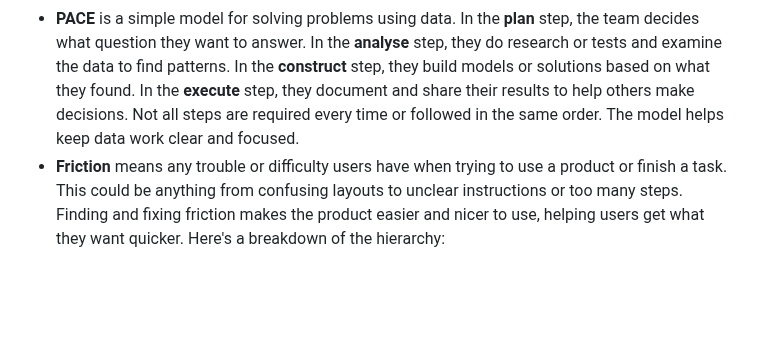
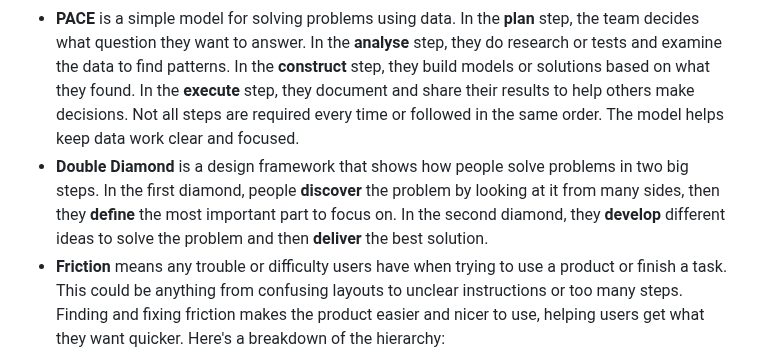
Before and after one commit to x-square/analytics, a Markdown page: 23-11-psychology-ux.md, the part around the change. GitHub-like rendering; blank space fills up the shorter version.

Commit message:
2023 Psychology for better user experience
This document introduces what psychology concepts can be applied for better user experience

```diff
--- a/23-11-psychology-ux.md
+++ b/23-11-psychology-ux.md
@@ -30,6 +30,7 @@ Humans have a built-in way of understanding the world, and psychology helps us u
 - **Paradox of choice** means that when people are given too many options, it can be stressful and confusing for them to make a decision. This concept is applied to avoid overwhelming users. Designers achieve this by carefully selecting a smaller set of choices for users and providing tools to help them filter and decide. This simplifies the decision-making process and leads to a better user experience.
 - **PAR** stands for **problem**, **action**, and **result**. It's a method to describe a situation by explaining the problem, the action taken to solve it, and the result of that action. This method is often used in interviews or discussions to clearly communicate how someone handled a challenge and what they achieved.
 - **PACE** is a simple model for solving problems using data. In the **plan** step, the team decides what question they want to answer. In the **analyse** step, they do research or tests and examine the data to find patterns. In the **construct** step, they build models or solutions based on what they found. In the **execute** step, they document and share their results to help others make decisions. Not all steps are required every time or followed in the same order. The model helps keep data work clear and focused.
+- **Double Diamond** is a design framework that shows how people solve problems in two big steps. In the first diamond, people **discover** the problem by looking at it from many sides, then they **define** the most important part to focus on. In the second diamond, they **develop** different ideas to solve the problem and then **deliver** the best solution.
 - **Friction** means any trouble or difficulty users have when trying to use a product or finish a task. This could be anything from confusing layouts to unclear instructions or too many steps. Finding and fixing friction makes the product easier and nicer to use, helping users get what they want quicker. Here's a breakdown of the hierarchy:
     - **Interactive friction** (What users do): This is when users find it tricky to click, tap, or move around in the product. It might be because things are hard to find, buttons are confusing, or the steps to do something are too long. Spotting interaction friction helps teams make the product simpler and quicker to use.
     - **Cognitive friction** (What users think): This happens when users get confused or have to think too hard to understand what to do next. It might be because the words are complicated, instructions aren't clear, or there are too many choices. Reducing cognitive friction makes it easier for users to understand and decide.
```
